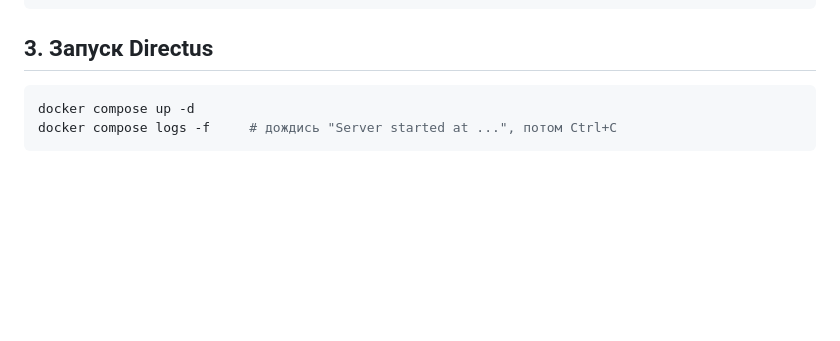
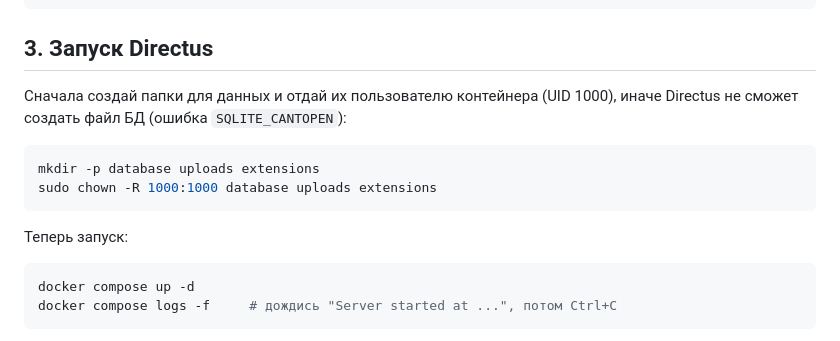
Before and after one commit to Lo03eR/n8n-whatsapp-ai-agent, a Markdown page: ulagatty-ustaz-site/backend/README.md, the part around the change. Rendered like a GitHub page; blank space fills up the shorter version.

Commit message:
Document SQLite volume permission fix in backend setup
Directus runs as UID 1000 inside the container, but Docker creates the
bind-mounted database/uploads/extensions dirs as root, causing
SQLITE_CANTOPEN. Add a mkdir + chown 1000:1000 step before first start.

Co-Authored-By: Claude Opus 4.8 <noreply@anthropic.com>
Claude-Session: https://claude.ai/code/session_01HmcrXULBQRoTMxecfXcdFE

````diff
--- a/ulagatty-ustaz-site/backend/README.md
+++ b/ulagatty-ustaz-site/backend/README.md
@@ -37,6 +37,13 @@ nano .env                # заполни KEY, SECRET, ADMIN_EMAIL, ADMIN_PASSWO
 ```
 
 ## 3. Запуск Directus
+Сначала создай папки для данных и отдай их пользователю контейнера (UID 1000),
+иначе Directus не сможет создать файл БД (ошибка `SQLITE_CANTOPEN`):
+```bash
+mkdir -p database uploads extensions
+sudo chown -R 1000:1000 database uploads extensions
+```
+Теперь запуск:
 ```bash
 docker compose up -d
 docker compose logs -f     # дождись "Server started at ...", потом Ctrl+C
````
